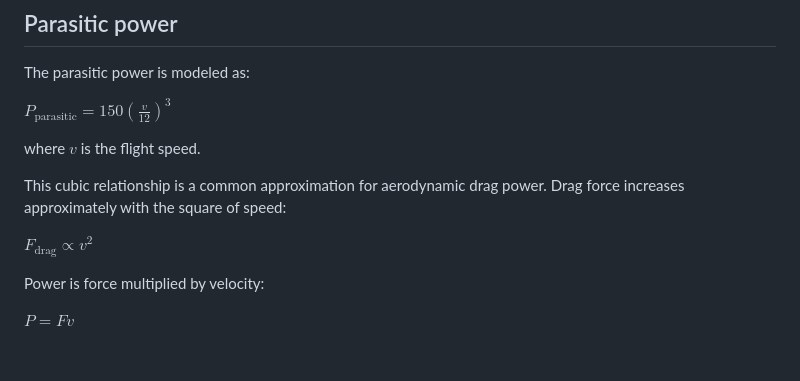
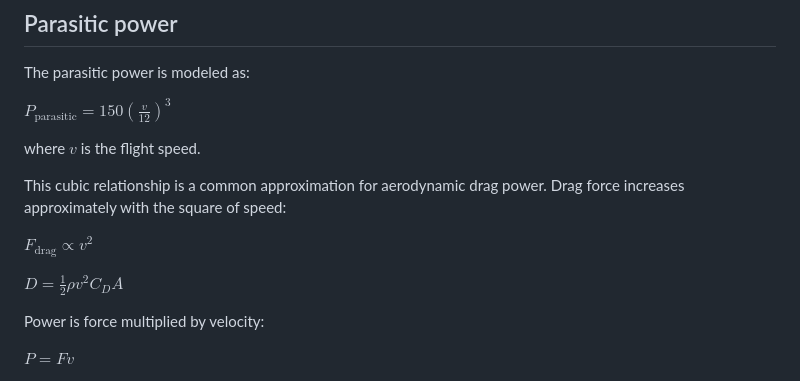
Before and after one commit to NepyouDTU/FireWatch_Mission_Animation_Lab, a Markdown page: README.md, the part around the change. Rendered like a GitHub page; blank space fills up the shorter version.

```diff
--- a/README.md
+++ b/README.md
@@ -33,6 +33,8 @@ where $v$ is the flight speed.
 This cubic relationship is a common approximation for aerodynamic drag power. Drag force increases approximately with the square of speed:
 
 $F_\text{drag} \propto v^2$
+
+$D = \frac{1}{2}\rho v^2 C_D A$
 
 Power is force multiplied by velocity:
 
```
